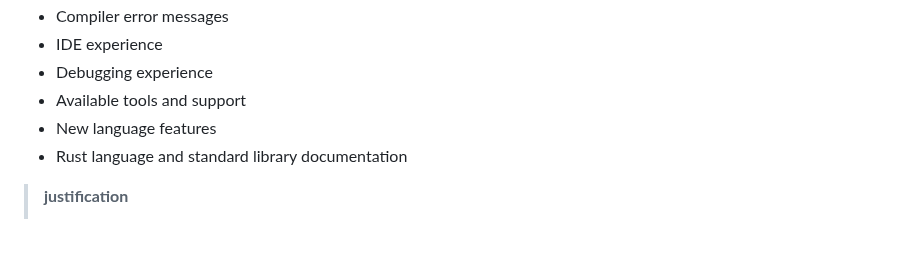
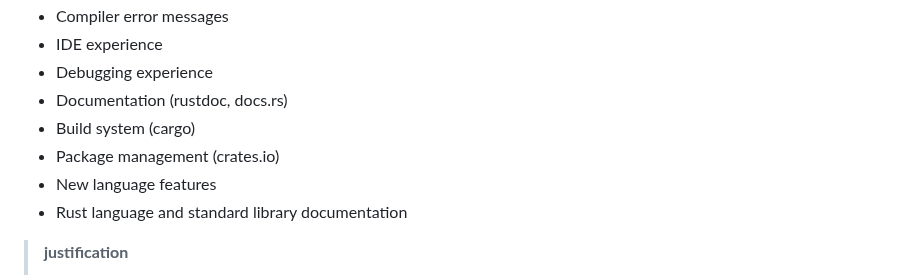
Before and after one commit to rust-lang/surveys, a Markdown page: surveys/2023-annual-survey/questions.md, the part around the change. Rendered like a GitHub page; blank space fills up the shorter version.

Commit message:
Split tool related answers in the prioritisation question

```diff
--- a/surveys/2023-annual-survey/questions.md
+++ b/surveys/2023-annual-survey/questions.md
@@ -583,7 +583,9 @@ Aspects:
 - Compiler error messages
 - IDE experience
 - Debugging experience
-- Available tools and support
+- Documentation (rustdoc, docs.rs)
+- Build system (cargo)
+- Package management (crates.io)
 - New language features
 - Rust language and standard library documentation
 
```
